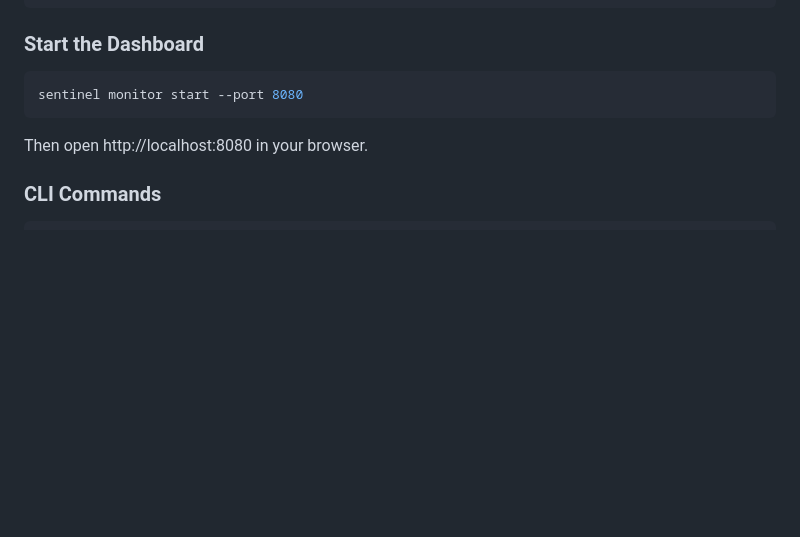
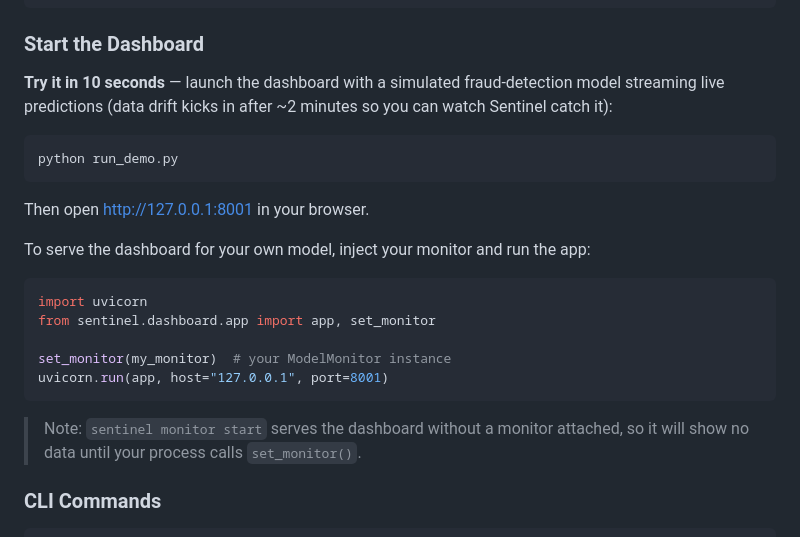
Before and after one commit to Martian172/mlops-sentinel, a Markdown page: README.md, the part around the change. Rendered like a GitHub page; blank space fills up the shorter version.

Commit message:
docs: show run_demo.py as the dashboard quick start
The bare dashboard server has no monitor attached and renders empty;
document the demo launcher and the set_monitor() wiring for real models.

````diff
--- a/README.md
+++ b/README.md
@@ -122,11 +122,28 @@ print(f"F1 Score: {perf_report['f1']:.4f}")
 
 ### Start the Dashboard
 
+**Try it in 10 seconds** — launch the dashboard with a simulated fraud-detection
+model streaming live predictions (data drift kicks in after ~2 minutes so you
+can watch Sentinel catch it):
+
 ```bash
-sentinel monitor start --port 8080
+python run_demo.py
 ```
 
-Then open http://localhost:8080 in your browser.
+Then open http://127.0.0.1:8001 in your browser.
+
+To serve the dashboard for your own model, inject your monitor and run the app:
+
+```python
+import uvicorn
+from sentinel.dashboard.app import app, set_monitor
+
+set_monitor(my_monitor)  # your ModelMonitor instance
+uvicorn.run(app, host="127.0.0.1", port=8001)
+```
+
+> Note: `sentinel monitor start` serves the dashboard without a monitor
+> attached, so it will show no data until your process calls `set_monitor()`.
 
 ### CLI Commands
 
````
